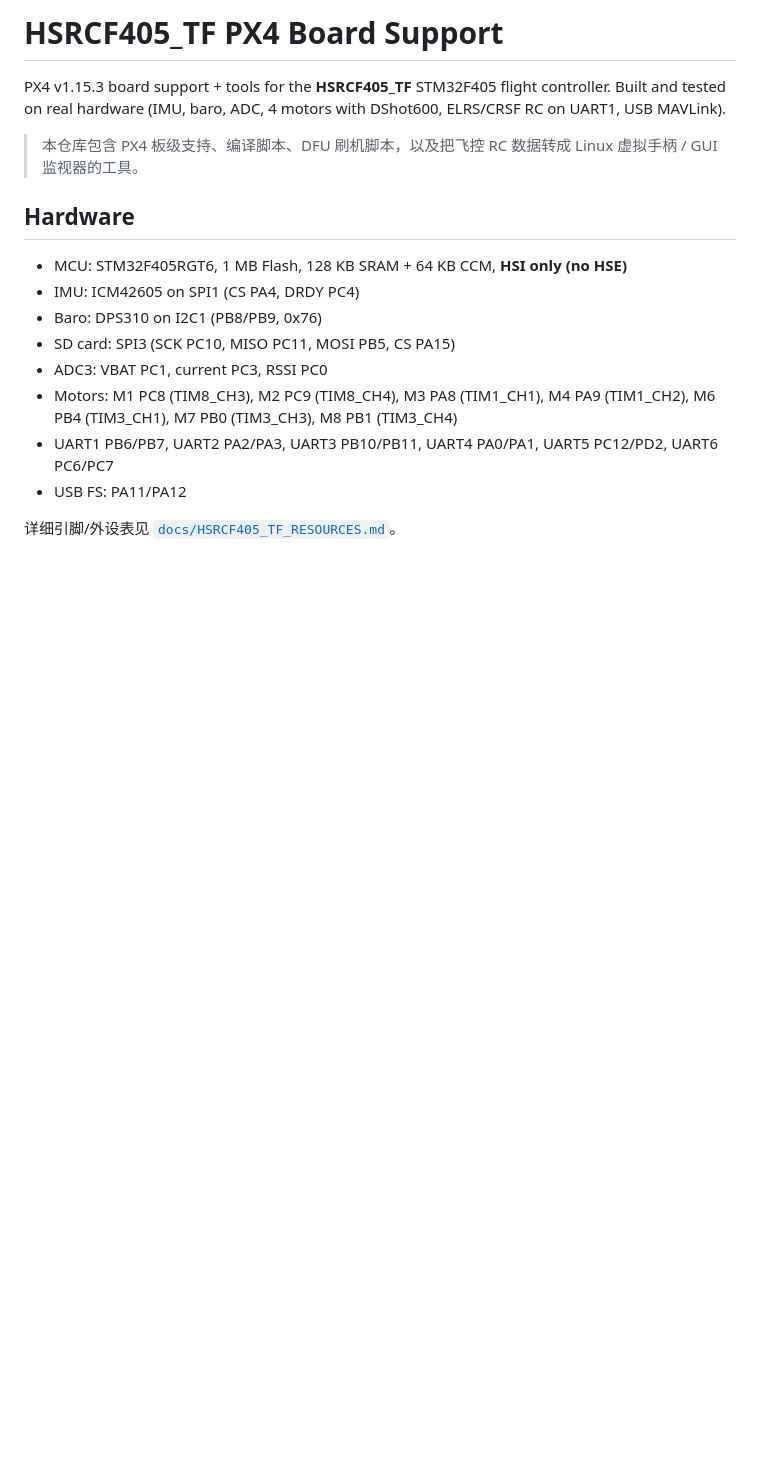
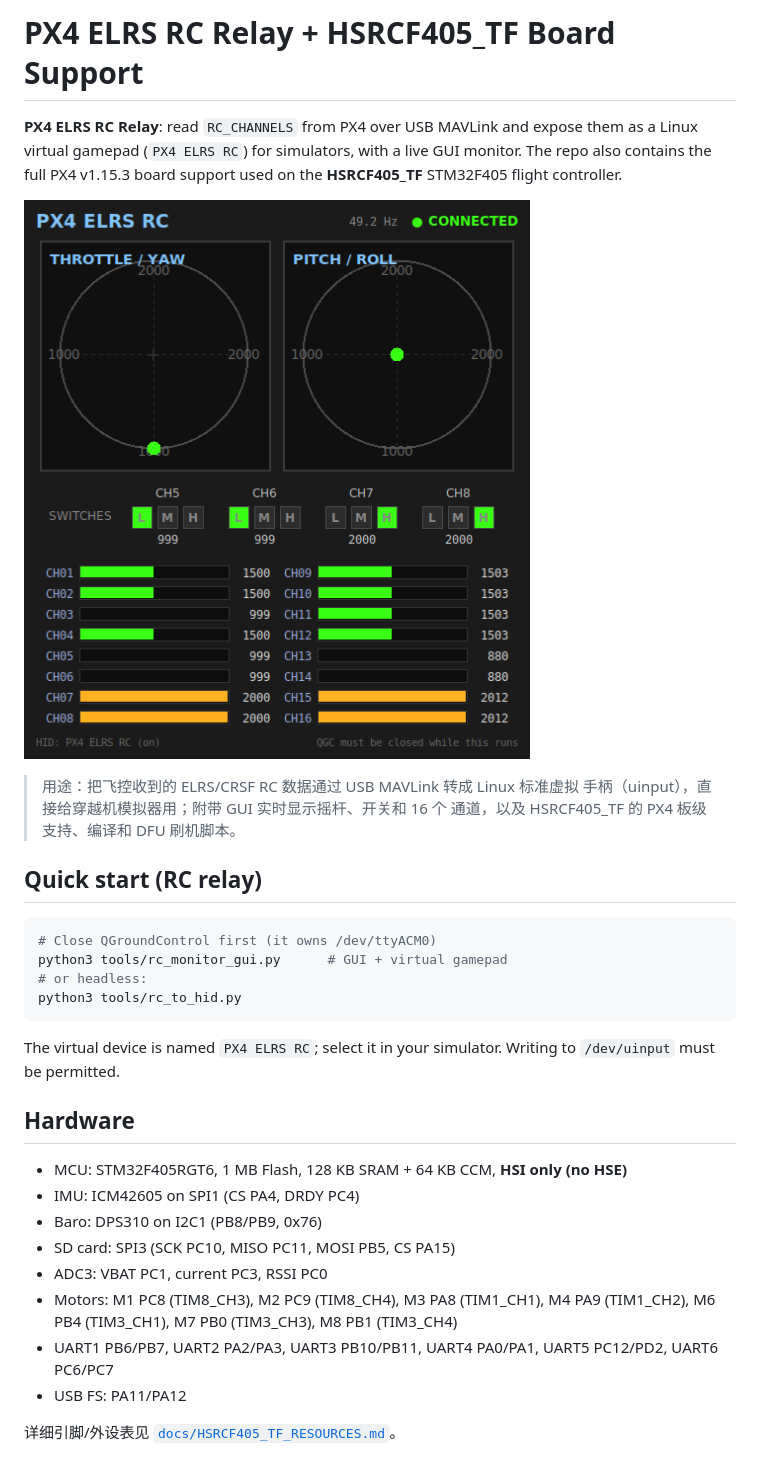
Before and after one commit to ludwekin/px4_elrs_rc_relay, a Markdown page: README.md, the part around the change. Drawn GitHub-style; pictures changed too: docs/screenshot.png (added); blank space fills up the shorter version.

Commit message:
README: focus on PX4 ELRS RC relay and add GUI screenshot

````diff
--- a/README.md
+++ b/README.md
@@ -1,11 +1,27 @@
-# HSRCF405_TF PX4 Board Support
+# PX4 ELRS RC Relay + HSRCF405_TF Board Support
 
-PX4 v1.15.3 board support + tools for the **HSRCF405_TF** STM32F405 flight
-controller. Built and tested on real hardware (IMU, baro, ADC, 4 motors with
-DShot600, ELRS/CRSF RC on UART1, USB MAVLink).
+**PX4 ELRS RC Relay**: read `RC_CHANNELS` from PX4 over USB MAVLink and expose
+them as a Linux virtual gamepad (`PX4 ELRS RC`) for simulators, with a live
+GUI monitor. The repo also contains the full PX4 v1.15.3 board support used on
+the **HSRCF405_TF** STM32F405 flight controller.
 
-> 本仓库包含 PX4 板级支持、编译脚本、DFU 刷机脚本，以及把飞控 RC 数据转成
-> Linux 虚拟手柄 / GUI 监视器的工具。
+![RC monitor](docs/screenshot.png)
+
+> 用途：把飞控收到的 ELRS/CRSF RC 数据通过 USB MAVLink 转成 Linux 标准虚拟
+> 手柄（uinput），直接给穿越机模拟器用；附带 GUI 实时显示摇杆、开关和 16 个
+> 通道，以及 HSRCF405_TF 的 PX4 板级支持、编译和 DFU 刷机脚本。
+
+## Quick start (RC relay)
+
+```bash
+# Close QGroundControl first (it owns /dev/ttyACM0)
+python3 tools/rc_monitor_gui.py      # GUI + virtual gamepad
+# or headless:
+python3 tools/rc_to_hid.py
+```
+
+The virtual device is named `PX4 ELRS RC`; select it in your simulator.
+Writing to `/dev/uinput` must be permitted.
 
 ## Hardware
 
````
